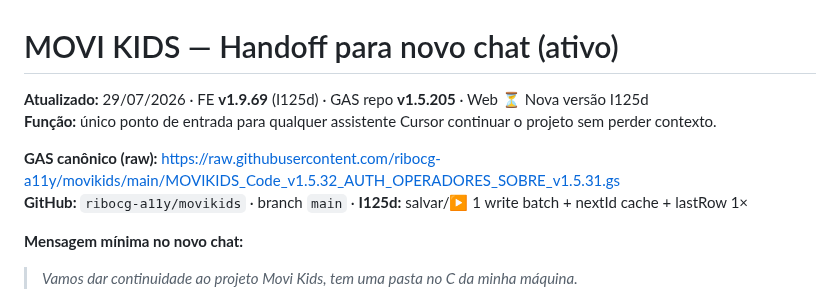
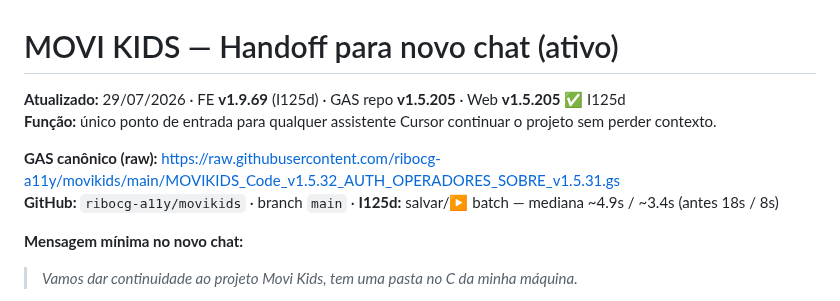
Before and after one commit to ribocg-a11y/movikids, a Markdown page: docs/ativos/HANDOFF_NOVO_CHAT.md, the part around the change. GitHub-like rendering.

Commit message:
docs: HANDOFF — Web v1.5.205 I125d confirmado; mediana salvar/▶ OK
Ping prod v1.5.205 + Pages 1.9.69. Retest: mediana salvar ~4.9s / ▶ ~3.4s.

Co-authored-by: ribocg-a11y <ribocg-a11y@users.noreply.github.com>

```diff
--- a/docs/ativos/HANDOFF_NOVO_CHAT.md
+++ b/docs/ativos/HANDOFF_NOVO_CHAT.md
@@ -1,10 +1,10 @@
 # MOVI KIDS — Handoff para novo chat (ativo)
 
-**Atualizado:** 29/07/2026 · FE **v1.9.69** (I125d) · GAS repo **v1.5.205** · Web ⏳ Nova versão I125d
+**Atualizado:** 29/07/2026 · FE **v1.9.69** (I125d) · GAS repo **v1.5.205** · Web **v1.5.205** ✅ I125d
 **Função:** único ponto de entrada para qualquer assistente Cursor continuar o projeto sem perder contexto.
 
 **GAS canônico (raw):** https://raw.githubusercontent.com/ribocg-a11y/movikids/main/MOVIKIDS_Code_v1.5.32_AUTH_OPERADORES_SOBRE_v1.5.31.gs
-**GitHub:** `ribocg-a11y/movikids` · branch `main` · **I125d:** salvar/▶ 1 write batch + nextId cache + lastRow 1×
+**GitHub:** `ribocg-a11y/movikids` · branch `main` · **I125d:** salvar/▶ batch — mediana ~4.9s / ~3.4s (antes 18s / 8s)
 
 **Mensagem mínima no novo chat:**
 
```
